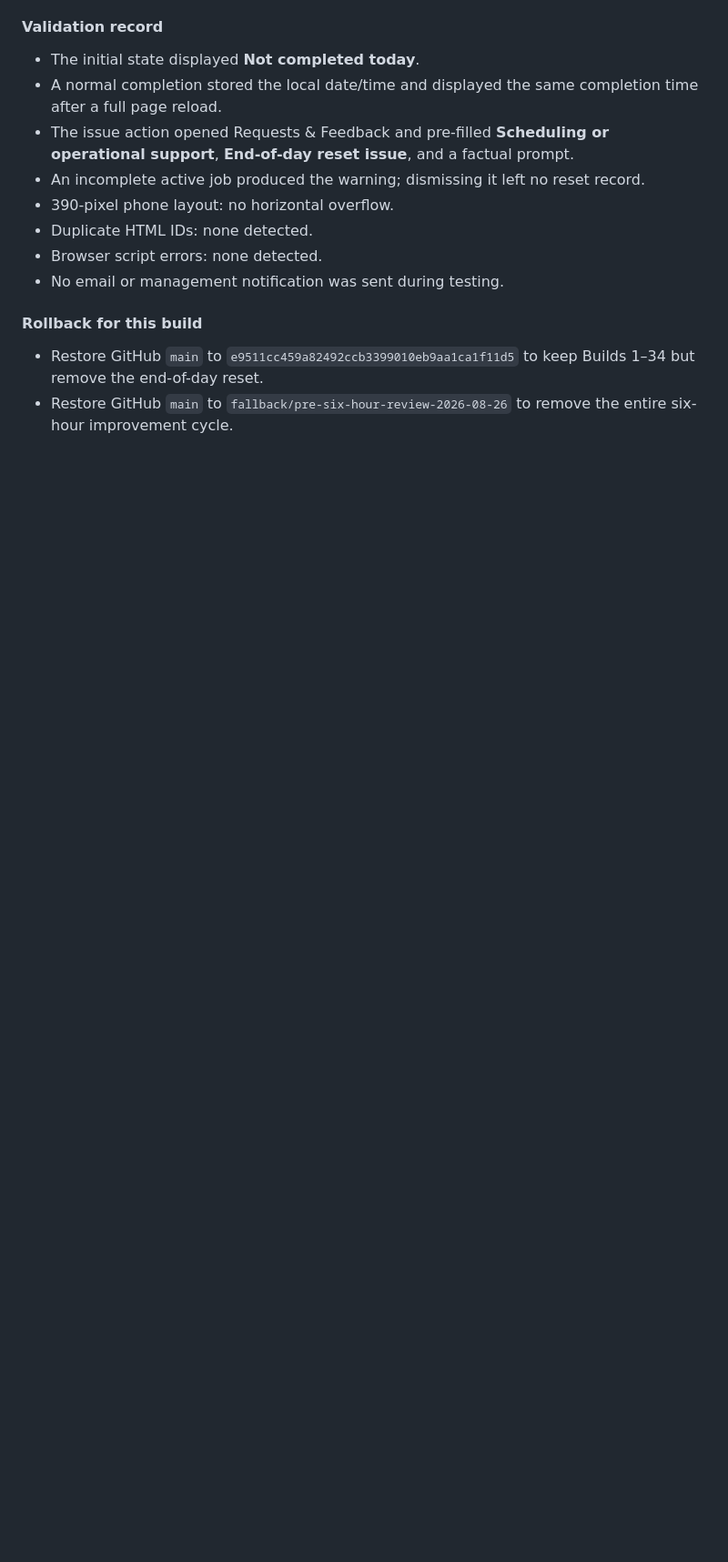
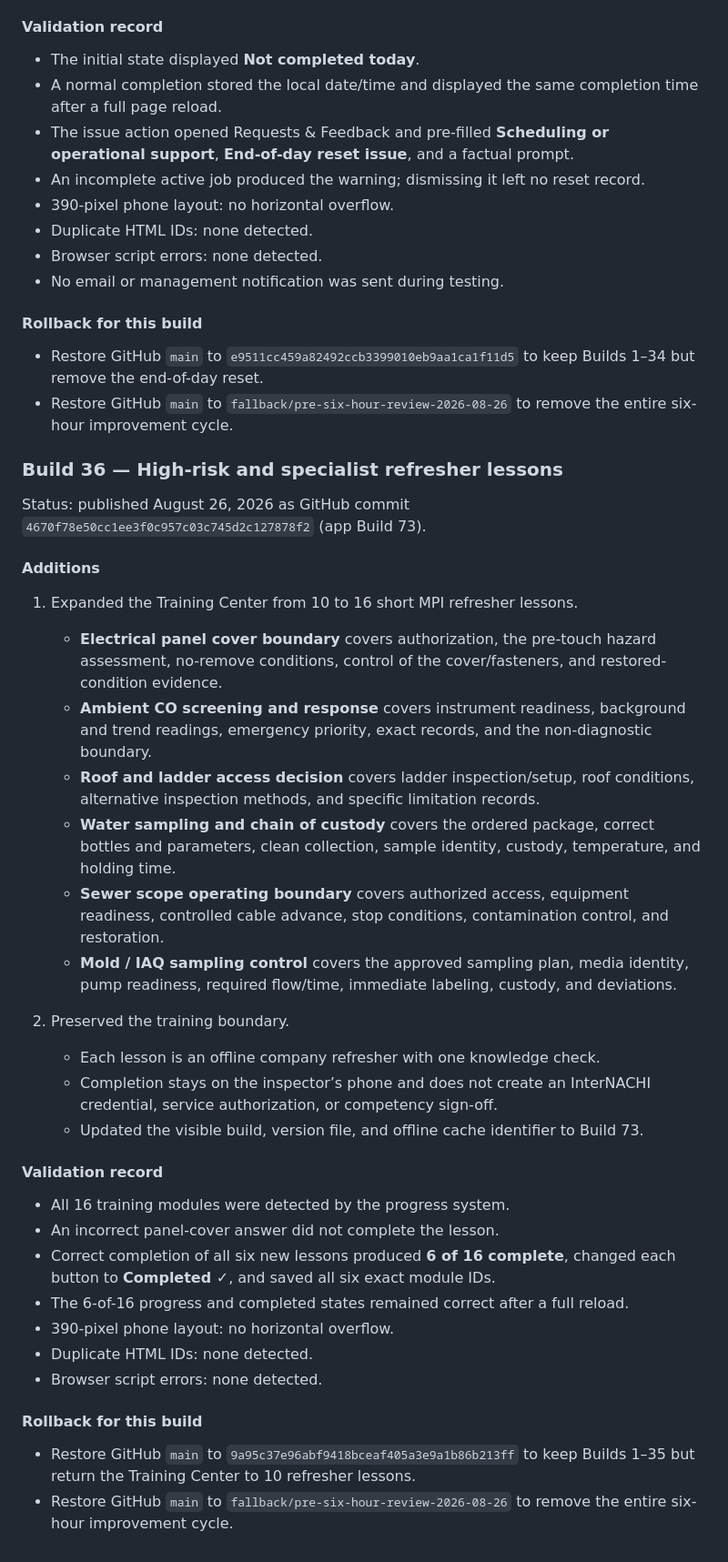
Before and after one commit to kevinspect/mpi-field-tools, a Markdown page: RELEASE_JOURNAL.md, the part around the change. Shown at 91% size. Drawn GitHub-style; blank space fills up the shorter version.

Commit message:
Document Build 73 training expansion

```diff
--- a/RELEASE_JOURNAL.md
+++ b/RELEASE_JOURNAL.md
@@ -1369,3 +1369,37 @@ Status: published August 26, 2026 as GitHub commit `029b2d4cae12f288a6f7b757038d
 
 - Restore GitHub `main` to `e9511cc459a82492ccb3399010eb9aa1ca1f11d5` to keep Builds 1–34 but remove the end-of-day reset.
 - Restore GitHub `main` to `fallback/pre-six-hour-review-2026-08-26` to remove the entire six-hour improvement cycle.
+
+### Build 36 — High-risk and specialist refresher lessons
+
+Status: published August 26, 2026 as GitHub commit `4670f78e50cc1ee3f0c957c03c745d2c127878f2` (app Build 73).
+
+#### Additions
+
+1. Expanded the Training Center from 10 to 16 short MPI refresher lessons.
+   - **Electrical panel cover boundary** covers authorization, the pre-touch hazard assessment, no-remove conditions, control of the cover/fasteners, and restored-condition evidence.
+   - **Ambient CO screening and response** covers instrument readiness, background and trend readings, emergency priority, exact records, and the non-diagnostic boundary.
+   - **Roof and ladder access decision** covers ladder inspection/setup, roof conditions, alternative inspection methods, and specific limitation records.
+   - **Water sampling and chain of custody** covers the ordered package, correct bottles and parameters, clean collection, sample identity, custody, temperature, and holding time.
+   - **Sewer scope operating boundary** covers authorized access, equipment readiness, controlled cable advance, stop conditions, contamination control, and restoration.
+   - **Mold / IAQ sampling control** covers the approved sampling plan, media identity, pump readiness, required flow/time, immediate labeling, custody, and deviations.
+
+2. Preserved the training boundary.
+   - Each lesson is an offline company refresher with one knowledge check.
+   - Completion stays on the inspector’s phone and does not create an InterNACHI credential, service authorization, or competency sign-off.
+   - Updated the visible build, version file, and offline cache identifier to Build 73.
+
+#### Validation record
+
+- All 16 training modules were detected by the progress system.
+- An incorrect panel-cover answer did not complete the lesson.
+- Correct completion of all six new lessons produced **6 of 16 complete**, changed each button to **Completed ✓**, and saved all six exact module IDs.
+- The 6-of-16 progress and completed states remained correct after a full reload.
+- 390-pixel phone layout: no horizontal overflow.
+- Duplicate HTML IDs: none detected.
+- Browser script errors: none detected.
+
+#### Rollback for this build
+
+- Restore GitHub `main` to `9a95c37e96abf9418bceaf405a3e9a1b86b213ff` to keep Builds 1–35 but return the Training Center to 10 refresher lessons.
+- Restore GitHub `main` to `fallback/pre-six-hour-review-2026-08-26` to remove the entire six-hour improvement cycle.
```
Also changed, not shown: PRODUCT_ROADMAP.md (+1 -0 lines).
